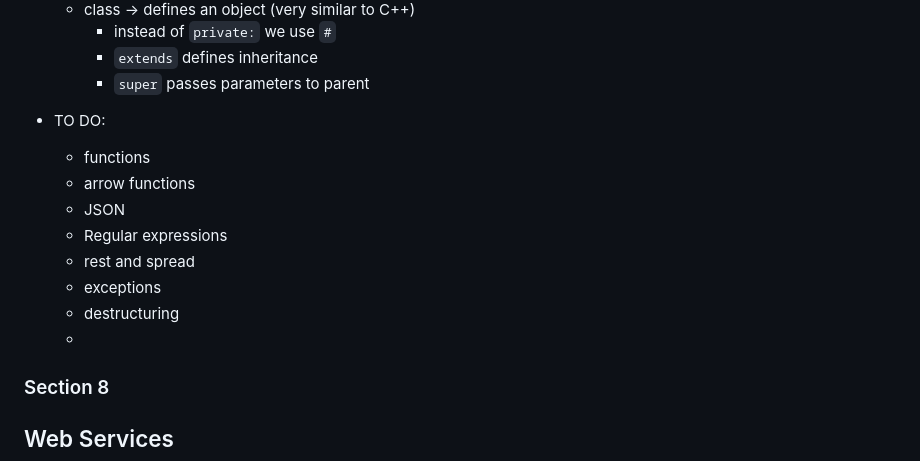
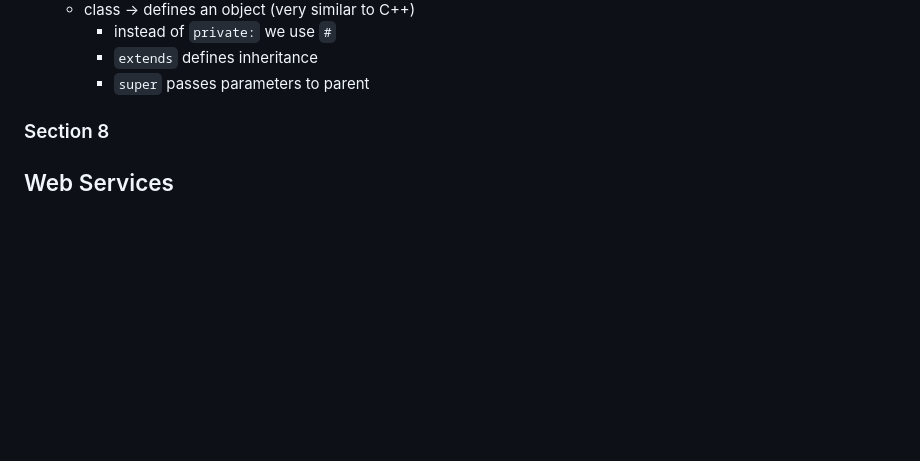
Before and after one commit to ifriedham/startup, a Markdown page: notes.md, the part around one of its changes. Drawn GitHub-style; blank space fills up the shorter version.

Commit message:
caught up on notes

```diff
--- a/notes.md
+++ b/notes.md
@@ -290,17 +362,6 @@
     - `extends` defines inheritance
     - `super` passes parameters to parent
 
-
-
-- TO DO:
-  - functions
-  - arrow functions
-  - JSON
-  - Regular expressions
-  - rest and spread
-  - exceptions
-  - destructuring
-  -
 
 ### Section 8
 
```
Also changed, not shown: other parts of notes.md (+73 -1 lines).
